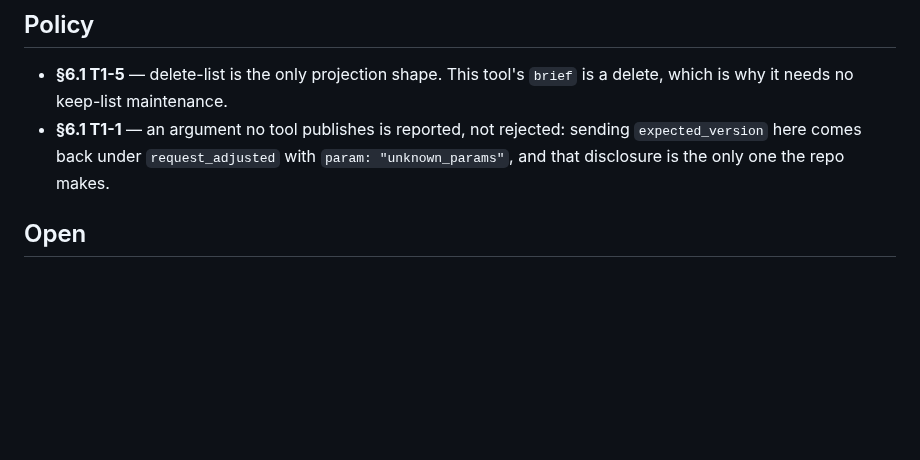
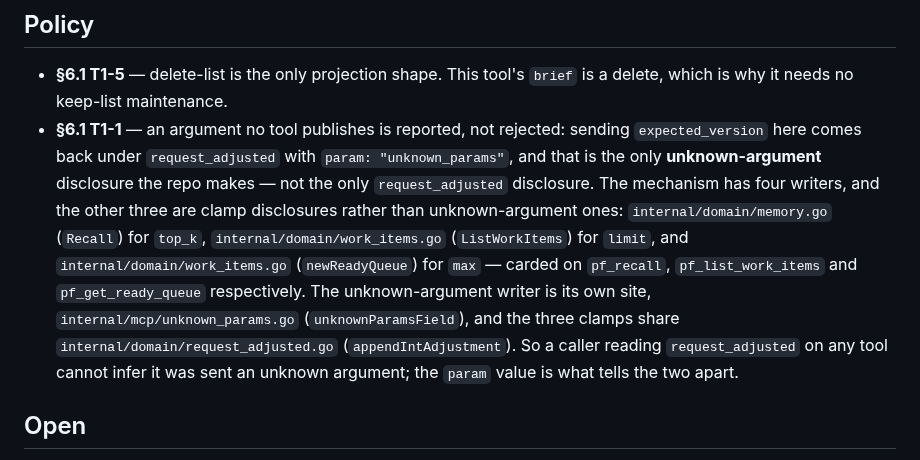
Before and after one commit to GMISWE/ieops-aihub, a Markdown page: docs/mcp-cards/pf_get_work_item.md, the part around the change. GitHub-like rendering; blank space fills up the shorter version.

```diff
--- a/docs/mcp-cards/pf_get_work_item.md
+++ b/docs/mcp-cards/pf_get_work_item.md
@@ -105,7 +105,17 @@ corpus record above spans 2,063 calls, the highest-volume tool in the census, at
   a delete, which is why it needs no keep-list maintenance.
 - **§6.1 T1-1** — an argument no tool publishes is reported, not rejected: sending
   `expected_version` here comes back under `request_adjusted` with `param:
-  "unknown_params"`, and that disclosure is the only one the repo makes.
+  "unknown_params"`, and that is the only **unknown-argument** disclosure the repo
+  makes — not the only `request_adjusted` disclosure. The mechanism has four writers,
+  and the other three are clamp disclosures rather than unknown-argument ones:
+  `internal/domain/memory.go` (`Recall`) for `top_k`, `internal/domain/work_items.go`
+  (`ListWorkItems`) for `limit`, and `internal/domain/work_items.go` (`newReadyQueue`)
+  for `max` — carded on `pf_recall`, `pf_list_work_items` and `pf_get_ready_queue`
+  respectively. The unknown-argument writer is its own site,
+  `internal/mcp/unknown_params.go` (`unknownParamsField`), and the three clamps share
+  `internal/domain/request_adjusted.go` (`appendIntAdjustment`). So a caller reading
+  `request_adjusted` on any tool cannot infer it was sent an unknown argument; the
+  `param` value is what tells the two apart.
 
 ## Open
 
```
Also changed, not shown: docs/mcp-cards/pf_complete_attempt.md (+9 -3 lines), docs/mcp-cards/pf_update_work_item.md (+29 -1 lines).
